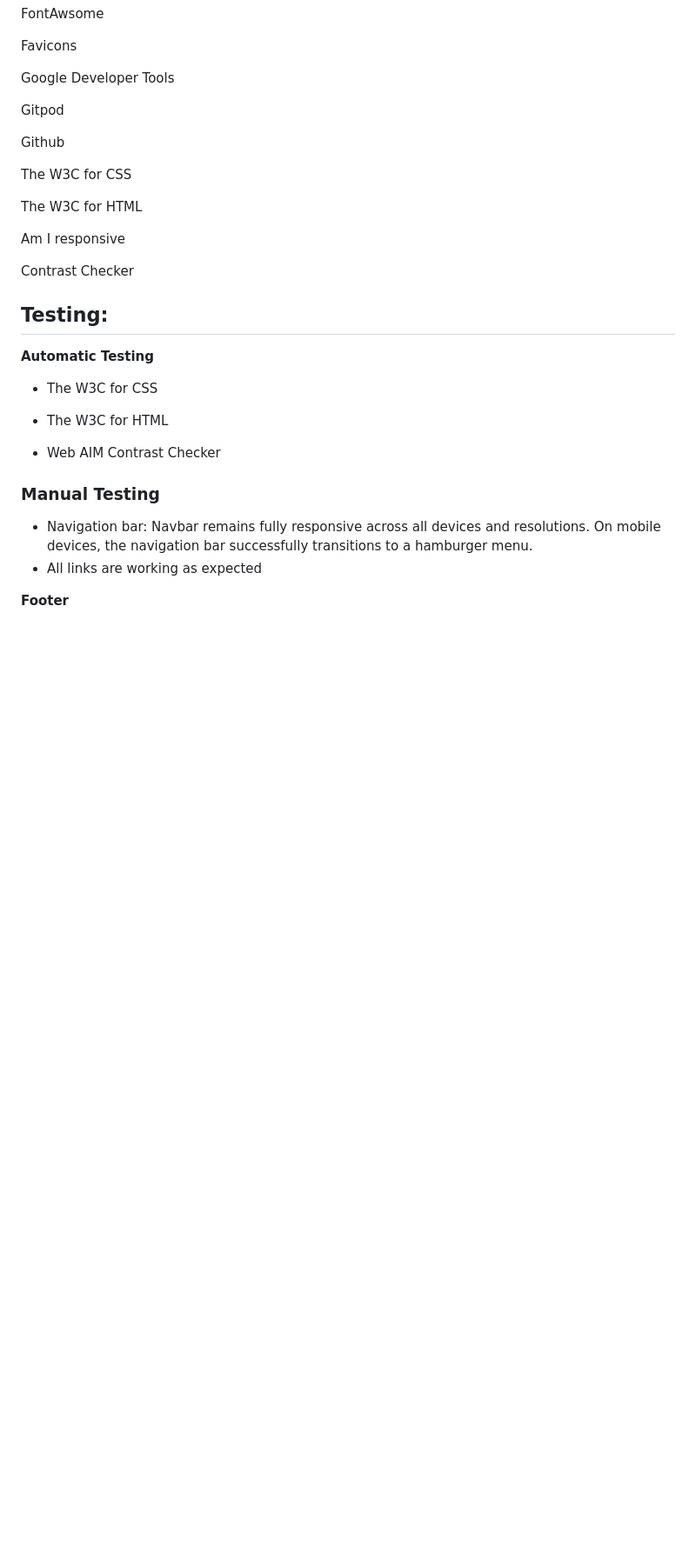
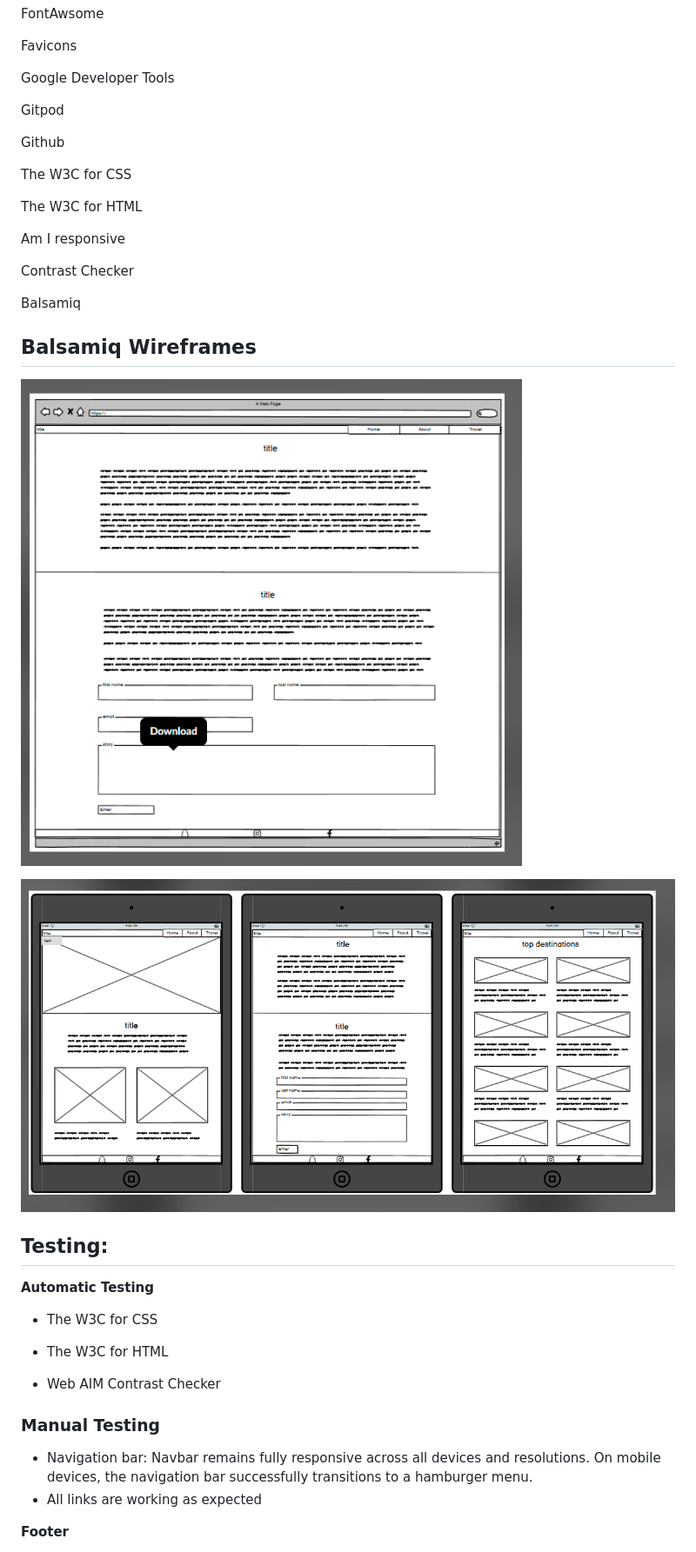
Before and after one commit to xhesjana1/Jessy-s-Journeys, a Markdown page: README.md, the part around the change printed below. Shown: that part at 87% size. GitHub-like rendering; pictures changed too: docs/balsamiq-wireframes-form.PNG (added), docs/balsamiq-wireframes.PNG (added); blank space fills up the shorter version.

Commit message:
Add images to readme.md

```diff
--- a/README.md
+++ b/README.md
@@ -228,6 +228,14 @@ Am I responsive
 
 Contrast Checker
 
+Balsamiq
+
+## Balsamiq Wireframes
+
+![alt text](docs/balsamiq-wireframes-form.PNG)
+
+![alt text](docs/balsamiq-wireframes.PNG)
+
 ## Testing:
 
 **Automatic Testing**
```
Also changed, not shown: other parts of README.md (+14 -3 lines), docs/Accessibility-about-html.PNG (added), 3 other files.
